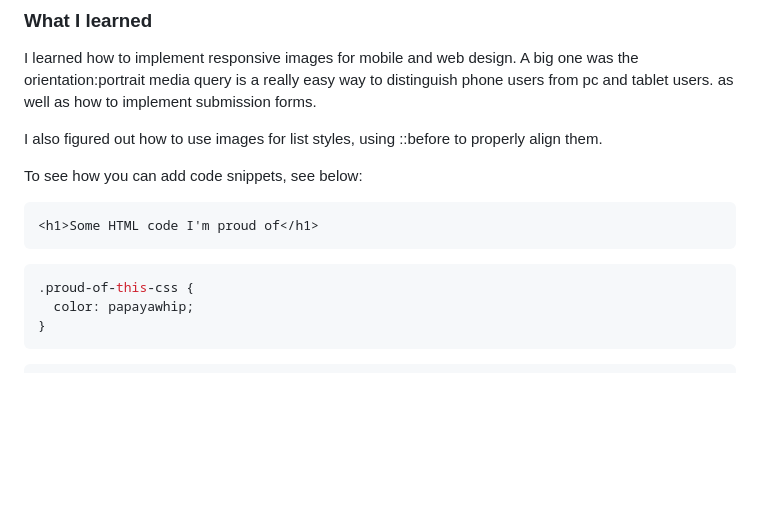
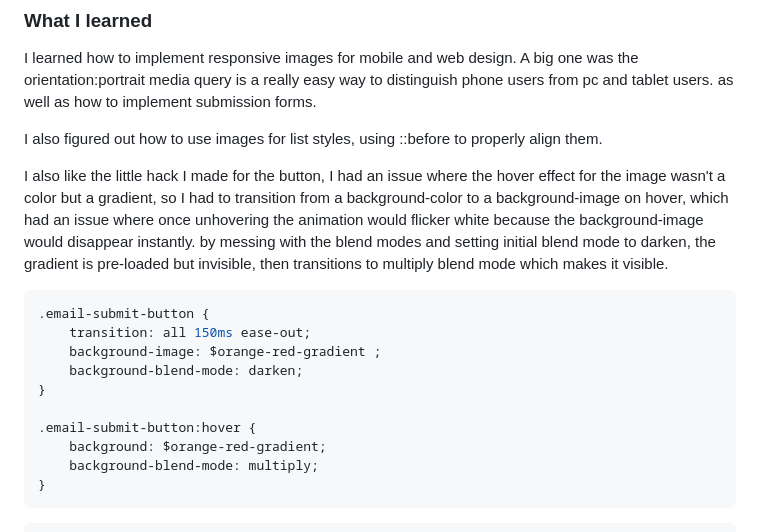
Before and after one commit to lukeSchwade/newsletter-sign-up-with-success-message, a Markdown page: README.md, the part around the change. GitHub-like rendering; blank space fills up the shorter version.

````diff
--- a/README.md
+++ b/README.md
@@ -67,14 +67,19 @@ I learned how to implement responsive images for mobile and web design. A big on
 
 I also figured out how to use images for list styles, using ::before to properly align them.
 
-To see how you can add code snippets, see below:
+I also like the little hack I made for the button, I had an issue where the hover effect for the image wasn't a color but a gradient, so I had to transition from a background-color to a background-image on hover, which had an issue where once unhovering the animation would flicker white because the background-image would disappear instantly.
+by messing with the blend modes and setting initial blend mode to darken, the gradient is pre-loaded but invisible, then transitions to multiply blend mode which makes it visible.
 
-```html
-<h1>Some HTML code I'm proud of</h1>
-```
 ```css
-.proud-of-this-css {
-  color: papayawhip;
+.email-submit-button {
+    transition: all 150ms ease-out;
+    background-image: $orange-red-gradient ;
+    background-blend-mode: darken;
+}
+
+.email-submit-button:hover {
+    background: $orange-red-gradient;
+    background-blend-mode: multiply;
 }
 ```
 ```js
````
